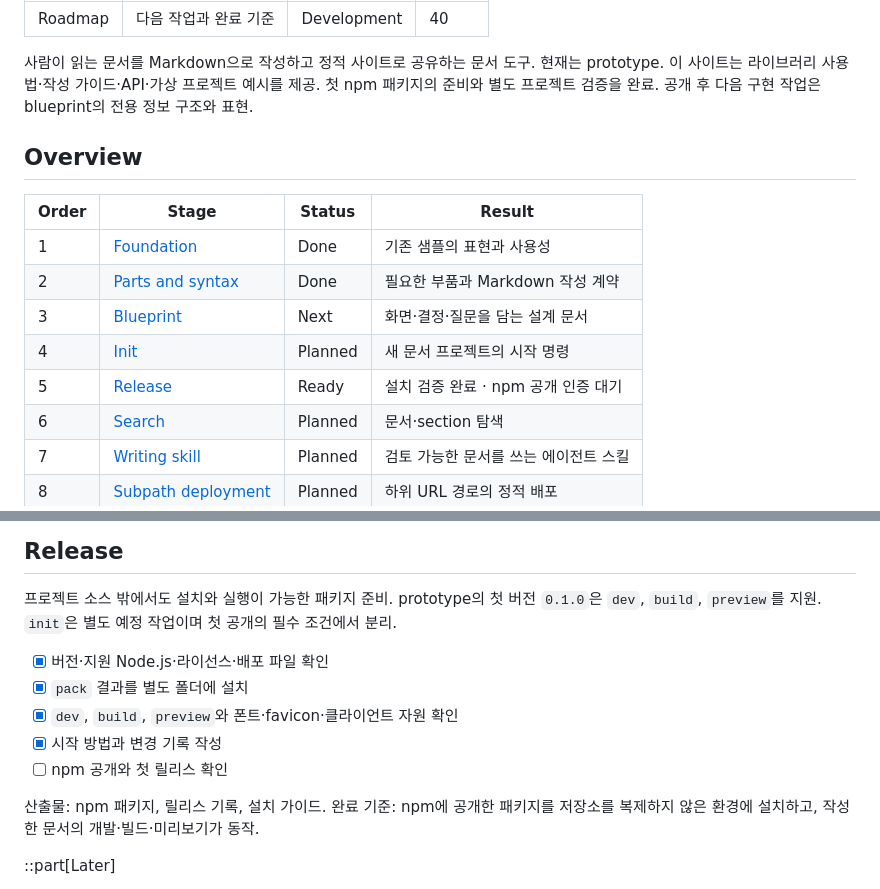
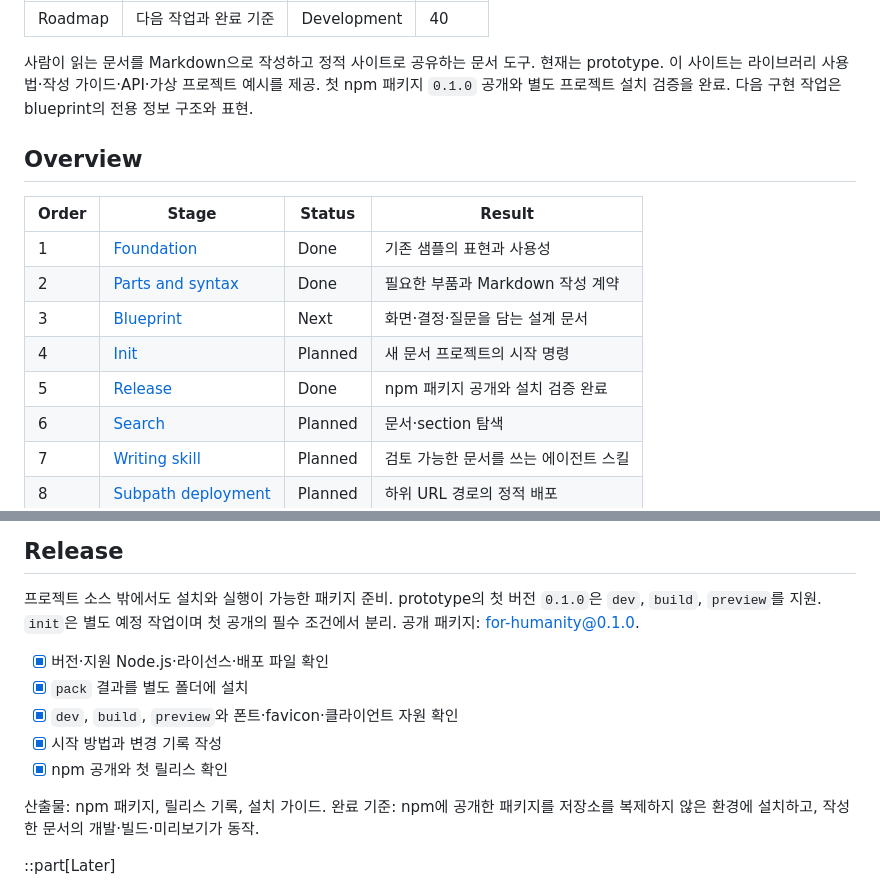
Before and after one commit to minu-ha/for-humanity, a Markdown page: templates/document/roadmap.md, 2 parts joined by grey strips. Rendered like a GitHub page.

Commit message:
Record first npm release completion | aa

```diff
--- a/templates/document/roadmap.md
+++ b/templates/document/roadmap.md
@@ -7,7 +7,7 @@ order: 40
 
 사람이 읽는 문서를 Markdown으로 작성하고 정적 사이트로 공유하는 문서 도구.
 현재는 prototype. 이 사이트는 라이브러리 사용법·작성 가이드·API·가상 프로젝트 예시를 제공.
-첫 npm 패키지의 준비와 별도 프로젝트 검증을 완료. 공개 후 다음 구현 작업은 blueprint의 전용 정보 구조와 표현.
+첫 npm 패키지 `0.1.0` 공개와 별도 프로젝트 설치 검증을 완료. 다음 구현 작업은 blueprint의 전용 정보 구조와 표현.
 
 ## Overview
 
@@ -17,7 +17,7 @@ order: 40
 | 2     | [Parts and syntax](#parts-and-syntax)     | Done    | 필요한 부품과 Markdown 작성 계약      |
 | 3     | [Blueprint](#blueprint)                   | Next    | 화면·결정·질문을 담는 설계 문서       |
 | 4     | [Init](#init)                             | Planned | 새 문서 프로젝트의 시작 명령          |
-| 5     | [Release](#release)                       | Ready   | 설치 검증 완료 · npm 공개 인증 대기    |
+| 5     | [Release](#release)                       | Done    | npm 패키지 공개와 설치 검증 완료       |
 | 6     | [Search](#search)                         | Planned | 문서·section 탐색                     |
 | 7     | [Writing skill](#writing-skill)           | Planned | 검토 가능한 문서를 쓰는 에이전트 스킬 |
 | 8     | [Subpath deployment](#subpath-deployment) | Planned | 하위 URL 경로의 정적 배포             |
@@ -98,12 +98,13 @@ order: 40
 
 프로젝트 소스 밖에서도 설치와 실행이 가능한 패키지 준비.
 prototype의 첫 버전 `0.1.0`은 `dev`, `build`, `preview`를 지원. `init`은 별도 예정 작업이며 첫 공개의 필수 조건에서 분리.
+공개 패키지: [for-humanity@0.1.0](https://www.npmjs.com/package/for-humanity/v/0.1.0).
 
 - [x] 버전·지원 Node.js·라이선스·배포 파일 확인
 - [x] `pack` 결과를 별도 폴더에 설치
 - [x] `dev`, `build`, `preview`와 폰트·favicon·클라이언트 자원 확인
 - [x] 시작 방법과 변경 기록 작성
-- [ ] npm 공개와 첫 릴리스 확인
+- [x] npm 공개와 첫 릴리스 확인
 
 산출물: npm 패키지, 릴리스 기록, 설치 가이드.
 완료 기준: npm에 공개한 패키지를 저장소를 복제하지 않은 환경에 설치하고, 작성한 문서의 개발·빌드·미리보기가 동작.
```
